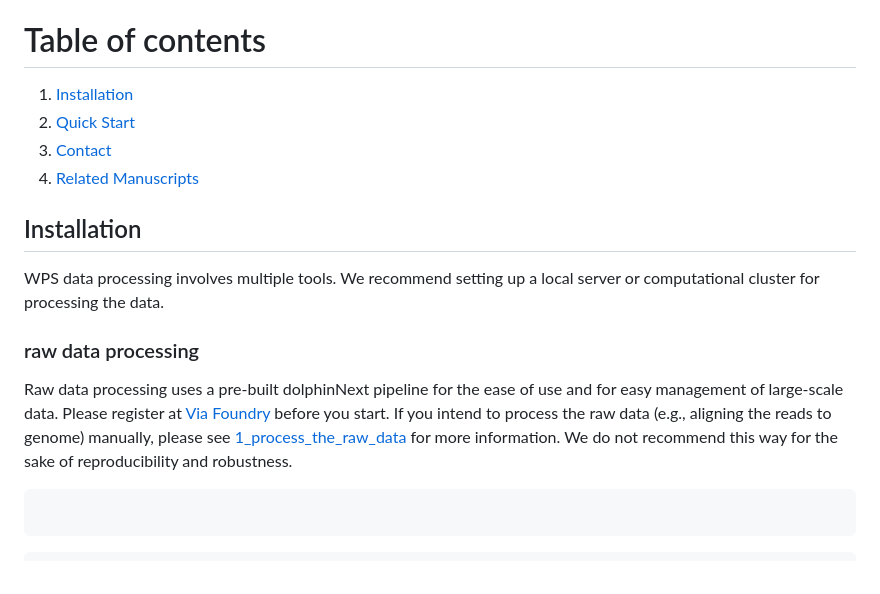
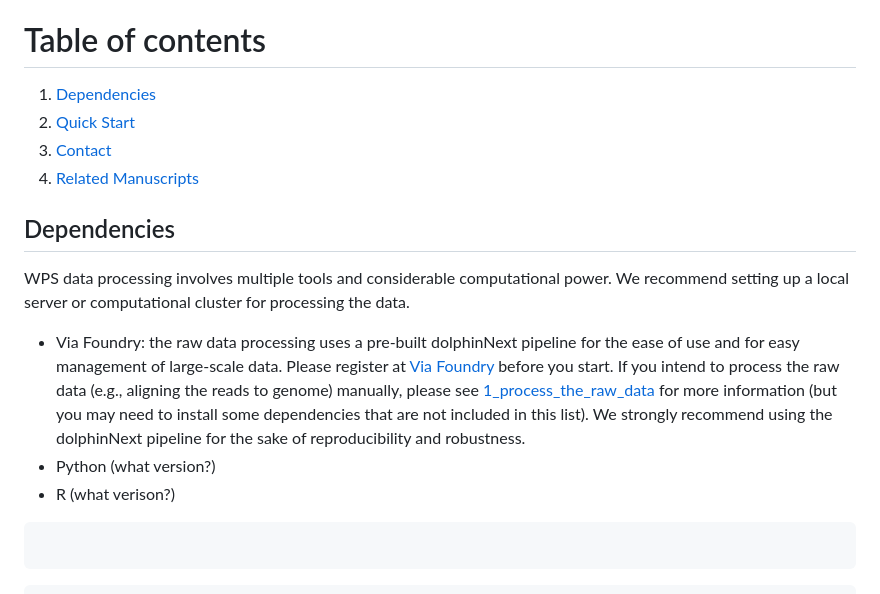
Before and after one commit to XuhangLi/WPS, a Markdown page: README.md, the part around the change. Rendered like a GitHub page.

````diff
--- a/README.md
+++ b/README.md
@@ -17,19 +17,22 @@ To find out more details about **WPS**, please read our manuscript:
 
 
 # Table of contents
-1. [Installation](#installation-)
+1. [Dependencies](#dependencies-)
 2. [Quick Start](#quick-start)
 3. [Contact](#contact)
 4. [Related Manuscripts](#related-manuscripts)
 
 
-## Installation<a name="installation-"></a>
+## Dependencies<a name="dependencies"></a>
 
-WPS data processing involves multiple tools. We recommend setting up a local server or computational cluster for processing the data.
+WPS data processing involves multiple tools and considerable computational power. We recommend setting up a local server or computational cluster for processing the data.
 
-### raw data processing
-Raw data processing uses a pre-built dolphinNext pipeline for the ease of use and for easy management of large-scale data. Please register at [Via Foundry](https://viafoundry.umassmed.edu) before you start.
-If you intend to process the raw data (e.g., aligning the reads to genome) manually, please see [1_process_the_raw_data](step1_process_raw_data/) for more information. We do not recommend this way for the sake of reproducibility and robustness.
+* Via Foundry: the raw data processing uses a pre-built dolphinNext pipeline for the ease of use and for easy management of large-scale data. Please register at [Via Foundry](https://viafoundry.umassmed.edu) before you start.
+If you intend to process the raw data (e.g., aligning the reads to genome) manually, please see [1_process_the_raw_data](step1_process_raw_data/) for more information (but you may need to install some dependencies that are not included in this list). We strongly recommend using the dolphinNext pipeline for the sake of reproducibility and robustness.
+* Python (what version?)
+* R (what verison?)
+
+
 
 
 ``` python
````
